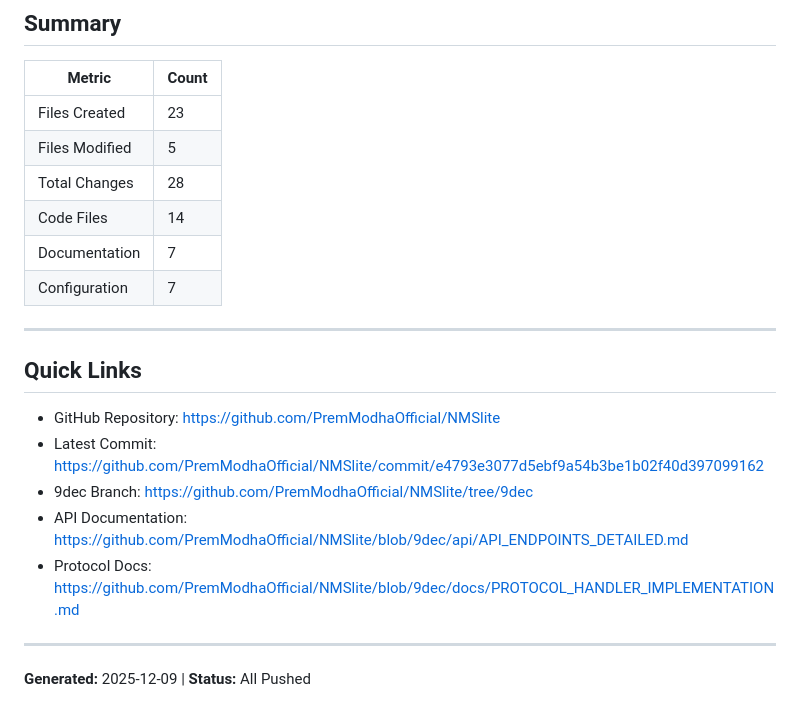
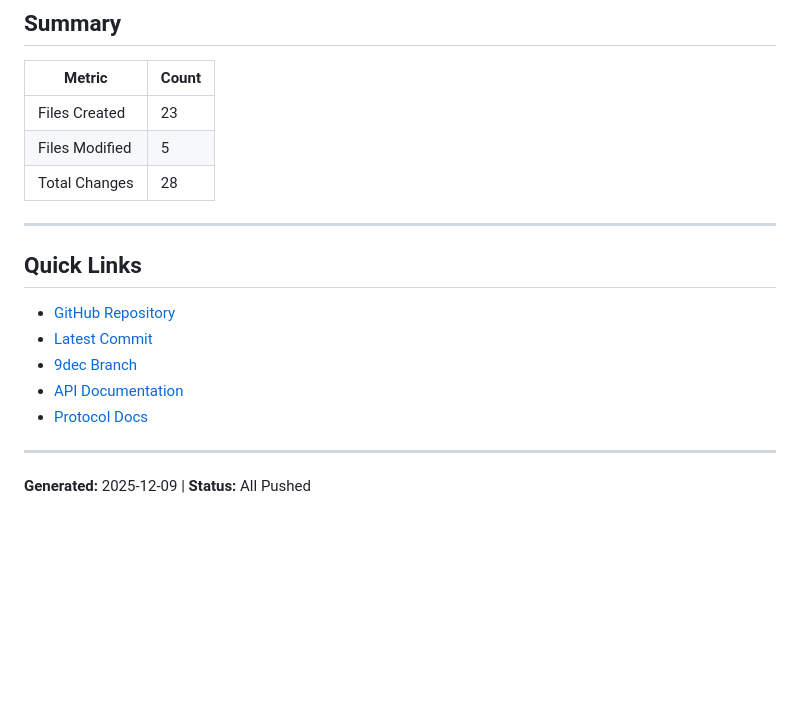
Before and after one commit to PremModhaOfficial/NMSlite, a Markdown page: PROGRESS_REPORT_2025-12-09.md, the part around the change printed below. Rendered like a GitHub page; blank space fills up the shorter version.

```diff
--- a/PROGRESS_REPORT_2025-12-09.md
+++ b/PROGRESS_REPORT_2025-12-09.md
@@ -74,19 +66,16 @@
 | Files Created | 23 |
 | Files Modified | 5 |
 | Total Changes | 28 |
-| Code Files | 14 |
-| Documentation | 7 |
-| Configuration | 7 |
 
 ---
 
 ## Quick Links
 
-- GitHub Repository: https://github.com/PremModhaOfficial/NMSlite
-- Latest Commit: https://github.com/PremModhaOfficial/NMSlite/commit/e4793e3077d5ebf9a54b3be1b02f40d397099162
-- 9dec Branch: https://github.com/PremModhaOfficial/NMSlite/tree/9dec
-- API Documentation: https://github.com/PremModhaOfficial/NMSlite/blob/9dec/api/API_ENDPOINTS_DETAILED.md
-- Protocol Docs: https://github.com/PremModhaOfficial/NMSlite/blob/9dec/docs/PROTOCOL_HANDLER_IMPLEMENTATION.md
+- [GitHub Repository](https://github.com/PremModhaOfficial/NMSlite)
+- [Latest Commit](https://github.com/PremModhaOfficial/NMSlite/commit/e4793e3077d5ebf9a54b3be1b02f40d397099162)
+- [9dec Branch](https://github.com/PremModhaOfficial/NMSlite/tree/9dec)
+- [API Documentation](https://github.com/PremModhaOfficial/NMSlite/blob/9dec/api/API_ENDPOINTS_DETAILED.md)
+- [Protocol Docs](https://github.com/PremModhaOfficial/NMSlite/blob/9dec/docs/PROTOCOL_HANDLER_IMPLEMENTATION.md)
 
 ---
 
```
Also changed, not shown: other parts of PROGRESS_REPORT_2025-12-09.md (+38 -46 lines).
